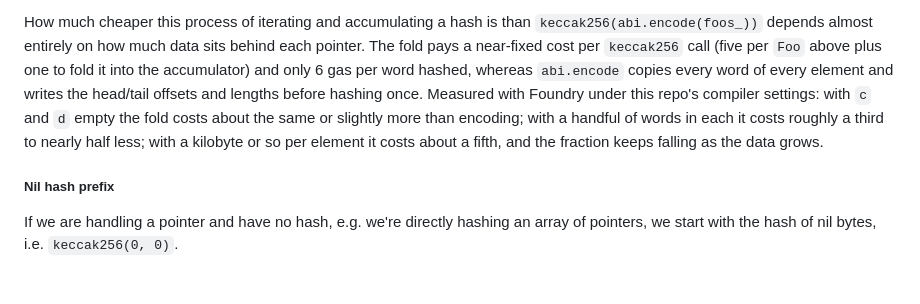
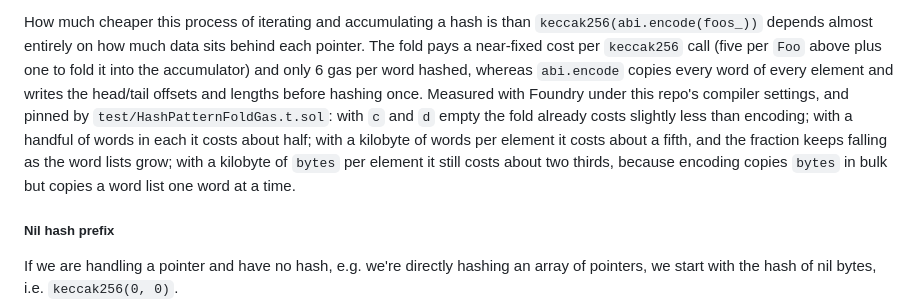
Before and after one commit to rainlanguage/rain.lib.hash, a Markdown page: README.md, the part around the change. GitHub-like rendering; blank space fills up the shorter version.

Commit message:
README: correct the fold-vs-abi.encode gas bands to what is measured
The empty-member band was stated in the wrong direction, and "a kilobyte
or so per element" holds only for words: abi.encode copies a bytes
payload in bulk but copies a word list one word at a time.

Co-Authored-By: Claude Opus 5 (1M context) <noreply@anthropic.com>
Claude-Session: https://claude.ai/code/session_01V8ViHcKLVk2YoS2joH4HdN

```diff
--- a/README.md
+++ b/README.md
@@ -447,10 +447,13 @@ behind each pointer. The fold pays a near-fixed cost per `keccak256` call (five
 per `Foo` above plus one to fold it into the accumulator) and only 6 gas per
 word hashed, whereas `abi.encode` copies every word of every element and writes
 the head/tail offsets and lengths before hashing once. Measured with Foundry
-under this repo's compiler settings: with `c` and `d` empty the fold costs about
-the same or slightly more than encoding; with a handful of words in each it
-costs roughly a third to nearly half less; with a kilobyte or so per element it
-costs about a fifth, and the fraction keeps falling as the data grows.
+under this repo's compiler settings, and pinned by
+`test/HashPatternFoldGas.t.sol`: with `c` and `d` empty the fold already costs
+slightly less than encoding; with a handful of words in each it costs about
+half; with a kilobyte of words per element it costs about a fifth, and the
+fraction keeps falling as the word lists grow; with a kilobyte of `bytes` per
+element it still costs about two thirds, because encoding copies `bytes` in
+bulk but copies a word list one word at a time.
 
 ##### Nil hash prefix
 
```
